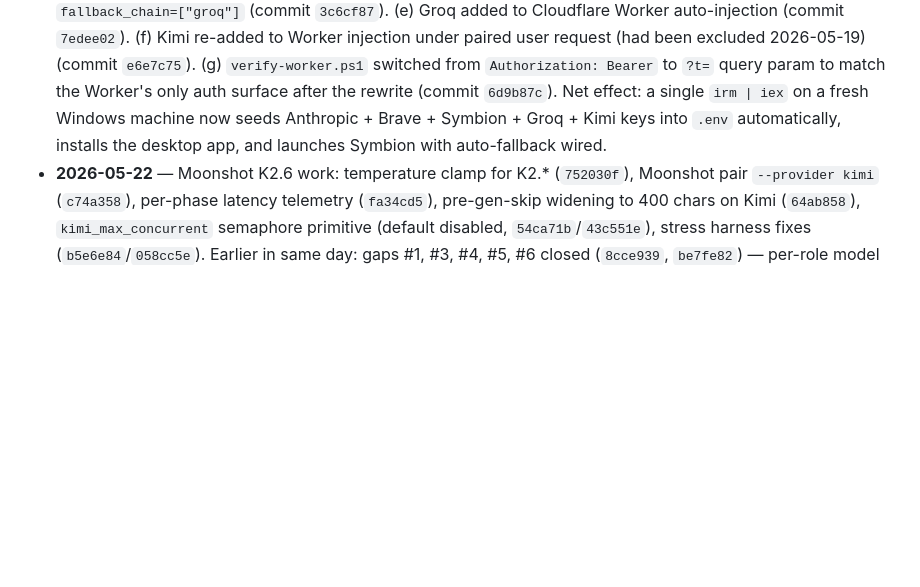
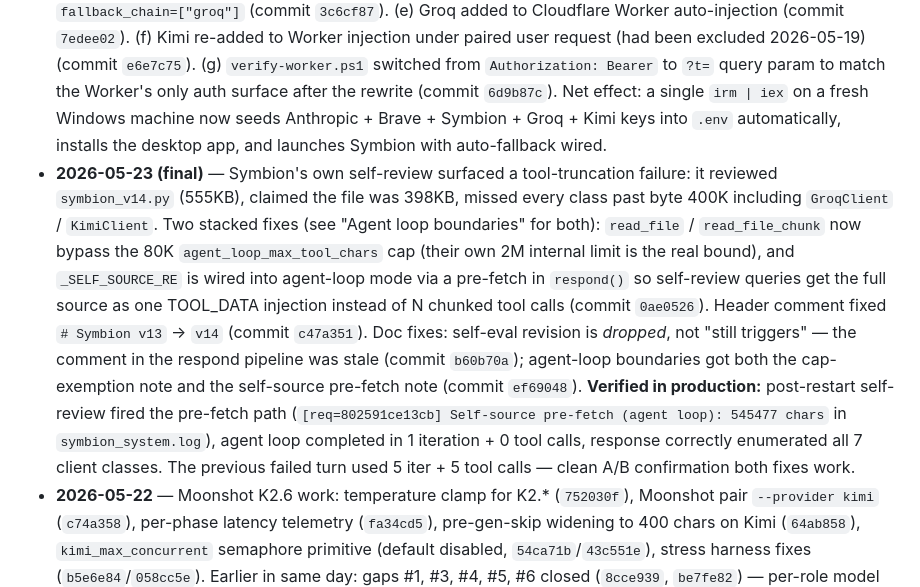
Before and after one commit to symbion0130/symbion, a Markdown page: CLAUDE.md, the part around the change. Drawn GitHub-style; blank space fills up the shorter version.

Commit message:
docs(CLAUDE.md): record self-review fix + verification in change log
Adds the final 2026-05-23 entry capturing today's last work session:
- Symbion's self-review surfaced its own tool-truncation failure
- Two stacked fixes (B+C) for read_file cap exemption + _SELF_SOURCE_RE
  pre-fetch in agent-loop mode (commit 0ae0526)
- Cosmetic v13 -> v14 header (commit c47a351)
- Stale doc fixes for self-eval revision drop + agent-loop boundary
  notes (commits b60b70a, ef69048)
- Verified end-to-end after restart: pre-fetch fired, agent loop did
  1 iter / 0 tool calls (vs 5/5 before fix), Symbion correctly
  enumerated all 7 client classes including the GroqClient it
  previously claimed didn't exist.

The verification evidence is in the entry so future-me can find the
log line to look for ("Self-source pre-fetch (agent loop): 545477
chars") if the fix ever needs to be re-verified.

Co-Authored-By: Claude Opus 4.7 (1M context) <noreply@anthropic.com>

```diff
--- a/CLAUDE.md
+++ b/CLAUDE.md
@@ -632,6 +632,7 @@ When a closed gap's wiring is non-obvious, look in the architecture section that
 - **2026-05-23 (later)** — analytics subsystem landed (see Analytics subsystem). `scripts/analytics.py` core report builder (commit `bb4107c`), revised after Symbion's review of the spec (commit `fa28bab` — labelled thresholds as initial, split self-eval into infra+quality, dropped misleading "fallback" framing, added stacked smart triggers). In-process Slack watcher on circuit breaker trips (commit `0fc4d55`). Web `/analytics` route with HTML rendering (commit `9d105b8`). Electron tray widget + native notifications (commit `37519c4`). Tray-lifecycle / window-survival fixes from validation (`604f4e8`, `671d172`, `f87371f`, `15a283a`, `5a60fbf`).
 - **2026-05-23 (later still)** — third and fourth provider pairs landed. Ollama Qwen 2.5 pair via `cfg.ollama_responder_model` / `cfg.ollama_judge_model` defaults + OllamaClient stream timeout bumped 180→600s for local-inference headroom (commit `6eac2ab`). Groq pair: `GroqClient` (OpenAI-compatible, OPENWEIGHTS-on-LPU-hardware) with `_eff_reasoning('none')` injector for Qwen 3 thinking-mode bypass; defaults `llama-3.3-70b-versatile` + `llama-3.1-8b-instant` (commit `59c69d2`). Generalized pair benchmark to `--provider` + `--pace` (commit `4d23f0a`). Bench evidence: Ollama pair p50 132s vs Groq pair p50 1.2s; same 100% real-PASS rate on both — Groq is the architecturally correct open-weights pair, local Ollama is the offline fallback.
 - **2026-05-23 (still later)** — fresh-machine install hardening + provider switcher day. (a) Electron installer: `install-electron-app.ps1` wraps both npm invocations in `$ErrorActionPreference='Continue'` so npm's stderr-emitted deprecation warnings don't terminate via NativeCommandError wrapping (commit `448419b`). (b) Tray-menu LLM provider switcher with confirm + fallback-chain prompt + kill/respawn pipeline (commit `321b134`). (c) Ollama setup flipped to opt-in via `-WithOllama`; skip path prints clear enable-later instructions (commit `042ea33`). (d) Auto-fallback to Groq with in-chat italic notice when primary breaker trips: `_provider_name_for_client()` + `_PROVIDER_LABELS` + notice injection in `respond()`; `symbion.json` `fallback_chain=["groq"]` (commit `3c6cf87`). (e) Groq added to Cloudflare Worker auto-injection (commit `7edee02`). (f) Kimi re-added to Worker injection under paired user request (had been excluded 2026-05-19) (commit `e6e7c75`). (g) `verify-worker.ps1` switched from `Authorization: Bearer` to `?t=` query param to match the Worker's only auth surface after the rewrite (commit `6d9b87c`). Net effect: a single `irm | iex` on a fresh Windows machine now seeds Anthropic + Brave + Symbion + Groq + Kimi keys into `.env` automatically, installs the desktop app, and launches Symbion with auto-fallback wired.
+- **2026-05-23 (final)** — Symbion's own self-review surfaced a tool-truncation failure: it reviewed `symbion_v14.py` (555KB), claimed the file was 398KB, missed every class past byte 400K including `GroqClient` / `KimiClient`. Two stacked fixes (see "Agent loop boundaries" for both): `read_file` / `read_file_chunk` now bypass the 80K `agent_loop_max_tool_chars` cap (their own 2M internal limit is the real bound), and `_SELF_SOURCE_RE` is wired into agent-loop mode via a pre-fetch in `respond()` so self-review queries get the full source as one TOOL_DATA injection instead of N chunked tool calls (commit `0ae0526`). Header comment fixed `# Symbion v13` → `v14` (commit `c47a351`). Doc fixes: self-eval revision is *dropped*, not "still triggers" — the comment in the respond pipeline was stale (commit `b60b70a`); agent-loop boundaries got both the cap-exemption note and the self-source pre-fetch note (commit `ef69048`). **Verified in production:** post-restart self-review fired the pre-fetch path (`[req=802591ce13cb] Self-source pre-fetch (agent loop): 545477 chars` in `symbion_system.log`), agent loop completed in 1 iteration + 0 tool calls, response correctly enumerated all 7 client classes. The previous failed turn used 5 iter + 5 tool calls — clean A/B confirmation both fixes work.
 - **2026-05-22** — Moonshot K2.6 work: temperature clamp for K2.* (`752030f`), Moonshot pair `--provider kimi` (`c74a358`), per-phase latency telemetry (`fa34cd5`), pre-gen-skip widening to 400 chars on Kimi (`64ab858`), `kimi_max_concurrent` semaphore primitive (default disabled, `54ca71b`/`43c551e`), stress harness fixes (`b5e6e84`/`058cc5e`). Earlier in same day: gaps #1, #3, #4, #5, #6 closed (`8cce939`, `be7fe82`) — per-role model selection, self-eval breaker, `get_user_recent_activity` fail-closed, Electron Python bundling, peer token streaming, write_file widened to machine-wide.
 - **2026-05-21** — cross-interface session sync, location services, cross-user retrieval, fresh-session-per-launch, web push timer landed (see those sections).
 - **2026-04-25** — read tools opted in to machine-wide paths (invariant #7).
```
